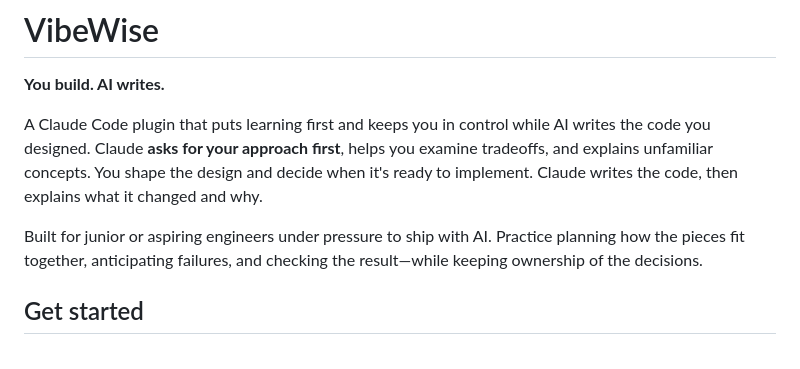
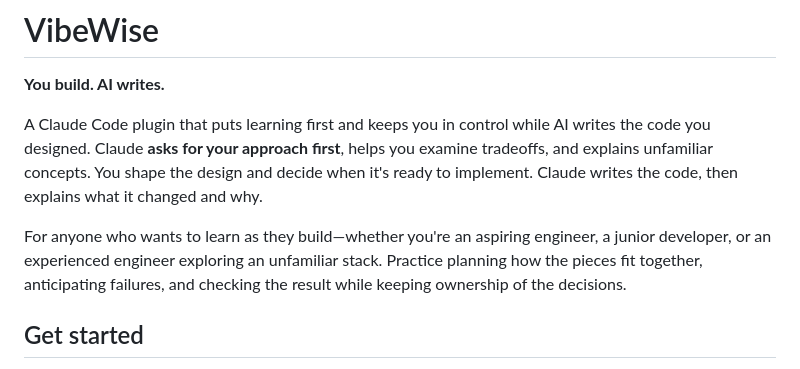
Before and after one commit to 1stdragons/belajar-logika-coding-poltas, a Markdown page: README.md, the part around the change. Drawn GitHub-style.

Commit message:
Broaden README audience to anyone learning while building

```diff
--- a/README.md
+++ b/README.md
@@ -6,7 +6,7 @@
 
 A Claude Code plugin that puts learning first and keeps you in control while AI writes the code you designed. Claude **asks for your approach first**, helps you examine tradeoffs, and explains unfamiliar concepts. You shape the design and decide when it's ready to implement. Claude writes the code, then explains what it changed and why.
 
-Built for junior or aspiring engineers under pressure to ship with AI. Practice planning how the pieces fit together, anticipating failures, and checking the result—while keeping ownership of the decisions.
+For anyone who wants to learn as they build—whether you're an aspiring engineer, a junior developer, or an experienced engineer exploring an unfamiliar stack. Practice planning how the pieces fit together, anticipating failures, and checking the result while keeping ownership of the decisions.
 
 ## Get started
 
```
